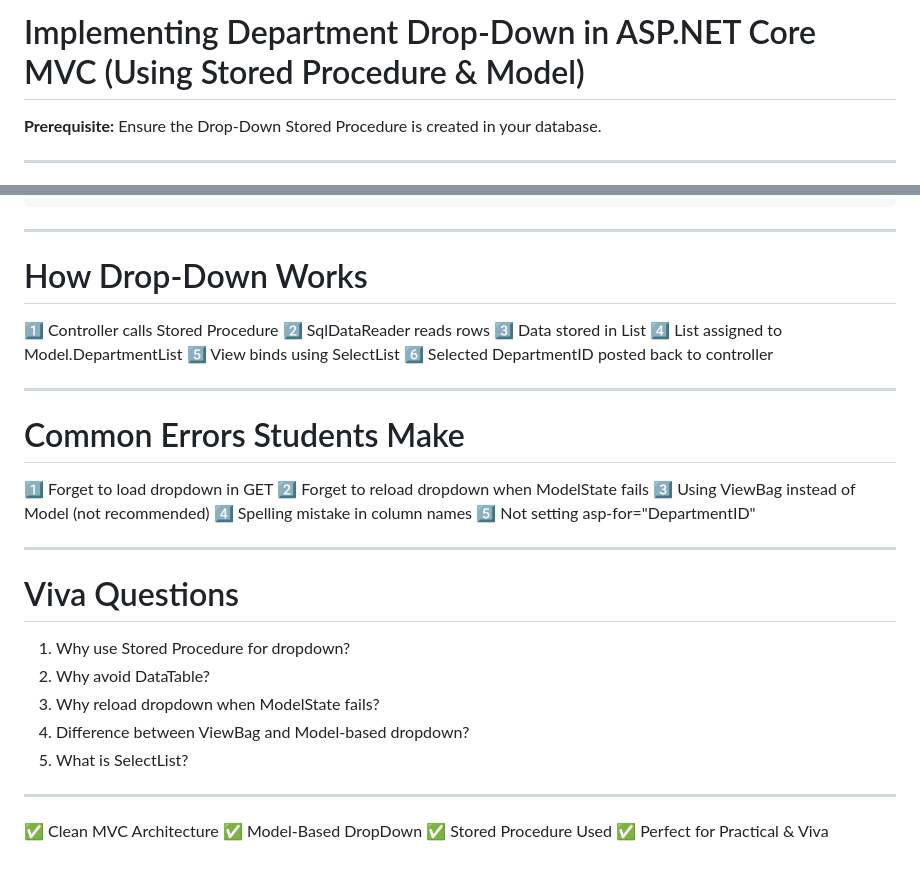
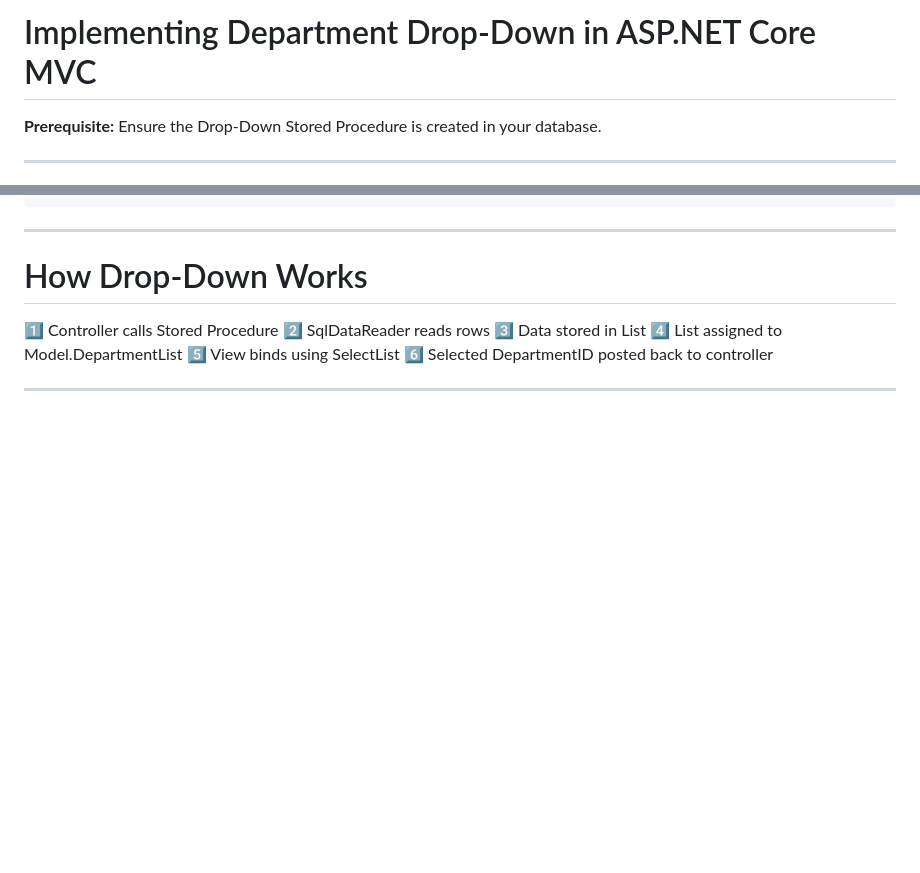
Before and after one commit to NimavatMansi-19/darshan-university-sem6, a Markdown page: TA_ASP.NET/Dropdown.md, 2 parts joined by grey strips. Rendered like a GitHub page; blank space fills up the shorter version.

```diff
--- a/TA_ASP.NET/Dropdown.md
+++ b/TA_ASP.NET/Dropdown.md
@@ -1,4 +1,4 @@
-# Implementing Department Drop-Down in ASP.NET Core MVC (Using Stored Procedure & Model)
+# Implementing Department Drop-Down in ASP.NET Core MVC
 
 **Prerequisite:** Ensure the Drop-Down Stored Procedure is created in your database.
 
@@ -178,28 +178,3 @@ public IActionResult StaffAddEdit(StaffModel model)
 6️⃣ Selected DepartmentID posted back to controller
 
 ---
-
-# Common Errors Students Make
-
-1️⃣ Forget to load dropdown in GET
-2️⃣ Forget to reload dropdown when ModelState fails
-3️⃣ Using ViewBag instead of Model (not recommended)
-4️⃣ Spelling mistake in column names
-5️⃣ Not setting asp-for="DepartmentID"
-
----
-
-# Viva Questions
-
-1. Why use Stored Procedure for dropdown?
-2. Why avoid DataTable?
-3. Why reload dropdown when ModelState fails?
-4. Difference between ViewBag and Model-based dropdown?
-5. What is SelectList?
-
----
-
-✅ Clean MVC Architecture
-✅ Model-Based DropDown
-✅ Stored Procedure Used
-✅ Perfect for Practical & Viva
```
